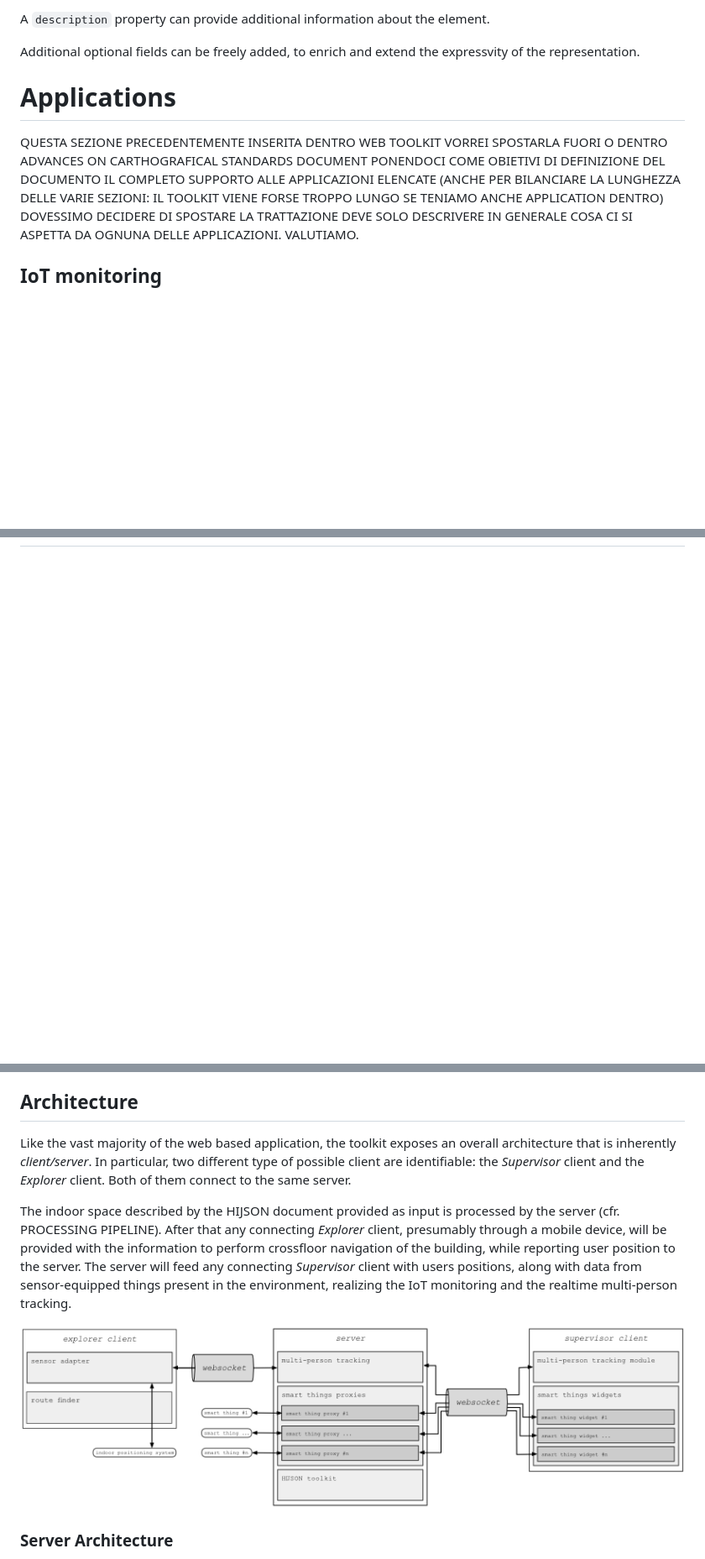
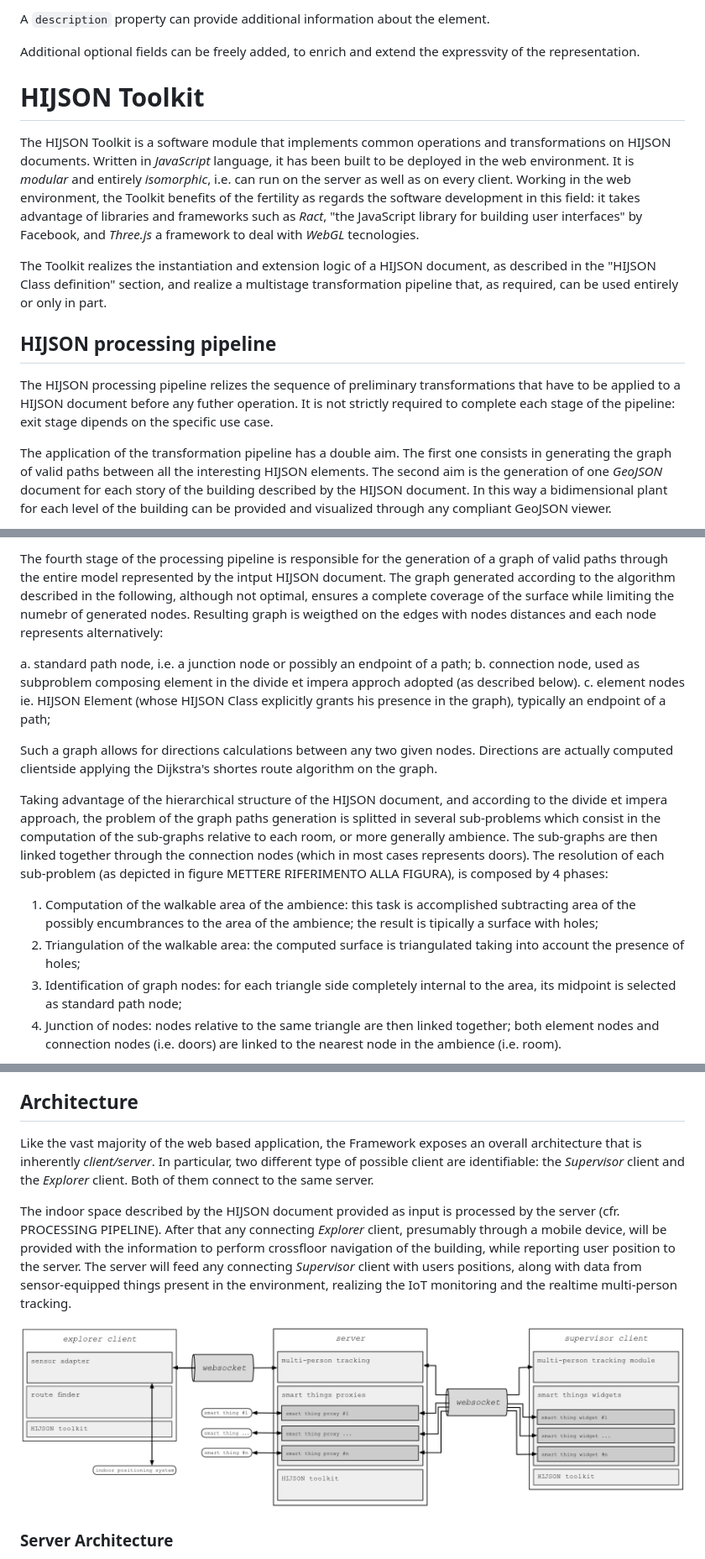
Before and after one commit to cvdlab/doceng2015, a Markdown page: doceng2015.md, 3 parts joined by grey strips. Shown: that part at 84% size. Drawn GitHub-style; pictures changed too: images/architecture.png; blank space fills up the shorter version.

```diff
--- a/doceng2015.md
+++ b/doceng2015.md
@@ -113,9 +136,20 @@ A `description` property can provide additional information about the element.
 
 Additional optional fields can be freely added, to enrich and extend the expressvity of the representation.
 
-# Applications
 
-QUESTA SEZIONE PRECEDENTEMENTE INSERITA DENTRO WEB TOOLKIT VORREI SPOSTARLA FUORI O DENTRO ADVANCES ON CARTHOGRAFICAL STANDARDS DOCUMENT PONENDOCI COME OBIETIVI DI DEFINIZIONE DEL DOCUMENTO IL COMPLETO SUPPORTO ALLE APPLICAZIONI ELENCATE (ANCHE PER BILANCIARE LA LUNGHEZZA DELLE VARIE SEZIONI: IL TOOLKIT VIENE FORSE TROPPO LUNGO SE TENIAMO ANCHE APPLICATION DENTRO)
-DOVESSIMO DECIDERE DI SPOSTARE LA TRATTAZIONE DEVE SOLO DESCRIVERE IN GENERALE COSA CI SI ASPETTA DA OGNUNA DELLE APPLICAZIONI. VALUTIAMO.
 
-## IoT monitoring
+
+
+# HIJSON  Toolkit
+
+The HIJSON Toolkit is a software module that implements common operations and transformations on HIJSON documents. Written in *JavaScript* language, it has been built to be deployed in the web environment. It is *modular* and entirely *isomorphic*, i.e. can run on the server as well as on every client. Working in the web environment, the Toolkit benefits of the fertility as regards the software development in this field: it takes advantage of libraries and frameworks such as *Ract*, "the JavaScript library for building user interfaces" by Facebook, and *Three.js* a framework to deal with *WebGL* tecnologies.
+
+The Toolkit realizes the instantiation and extension logic of a HIJSON document, as described in the "HIJSON Class definition" section, and realize a multistage transformation pipeline that, as required, can be used entirely or only in part.
+
+
+## HIJSON processing pipeline
+
+The HIJSON processing pipeline relizes the sequence of preliminary transformations that have to be applied to a HIJSON document before any futher operation. It is not strictly required to complete each stage of the pipeline: exit stage dipends on the specific use case.
+
+The application of the transformation pipeline has a double aim. The first one consists in generating the graph of valid paths between all the interesting HIJSON elements. The second aim is the generation of one *GeoJSON* document for each story of the building described by the HIJSON document. In this way a bidimensional plant for each level of the building can be provided and visualized through any compliant GeoJSON viewer.
+
@@ -121,0 +170,15 @@ DOVESSIMO DECIDERE DI SPOSTARE LA TRATTAZIONE DEVE SOLO DESCRIVERE IN GENERALE C
+The fourth stage of the processing pipeline is responsible for the generation of a graph of valid paths through the entire model represented by the intput HIJSON document. The graph generated according to the algorithm described in the following, although not optimal, ensures a complete coverage of the surface while limiting the numebr of generated nodes. Resulting graph is weigthed on the edges with nodes distances and each node represents alternatively:
+
+a. standard path node, i.e. a junction node or possibly an endpoint of a path;
+b. connection node, used as subproblem composing element in the divide et impera approch adopted (as described below).
+c. element nodes ie. HIJSON Element (whose HIJSON Class explicitly grants his presence in the graph), typically an endpoint of a path;
+
+Such a graph allows for directions calculations between any two given nodes. Directions are actually computed clientside applying the Dijkstra's shortes route algorithm on the graph.
+
+Taking advantage of the hierarchical structure of the HIJSON document, and according to the divide et impera approach, the problem of the graph paths generation is splitted in several sub-problems which consist in the computation of the sub-graphs relative to each room, or more generally ambience. The sub-graphs are then linked together through the connection nodes (which in most cases represents doors). The resolution of each sub-problem (as depicted in figure METTERE RIFERIMENTO ALLA FIGURA), is composed by 4 phases:
+
+1. Computation of the walkable area of the ambience: this task is accomplished subtracting area of the possibly encumbrances to the area of the ambience; the result is tipically a surface with holes;
+2. Triangulation of the walkable area: the computed surface is triangulated taking into account the presence of holes;
+3. Identification of graph nodes: for each triangle side completely internal to the area, its midpoint is selected as standard path node;
+4. Junction of nodes: nodes relative to the same triangle are then linked together; both element nodes and connection nodes (i.e. doors) are linked to the nearest node in the ambience (i.e. room).
+
@@ -180,7 +251,7 @@ User's needs for new indoor elements, different sensor equipment, alternative re
 
 ## Architecture
 
-Like the vast majority of the web based application, the toolkit exposes an overall architecture that is inherently *client/server*. In particular, two different type of possible client are identifiable: the *Supervisor* client and the *Explorer* client. Both of them connect to the same server.
+Like the vast majority of the web based application, the Framework exposes an overall architecture that is inherently *client/server*. In particular, two different type of possible client are identifiable: the *Supervisor* client and the *Explorer* client. Both of them connect to the same server.
 
 The indoor space described by the HIJSON document provided as input is processed by the server (cfr. PROCESSING PIPELINE). After that any connecting *Explorer* client, presumably through a mobile device, will be provided with the information to perform crossfloor navigation of the building, while reporting user position to the server. The server will feed any connecting *Supervisor* client with users positions, along with data from sensor-equipped things present in the environment, realizing the IoT monitoring and the realtime multi-person tracking.
 
```
Also changed, not shown: other parts of doceng2015.md (+89 -90 lines), 13 other files.
